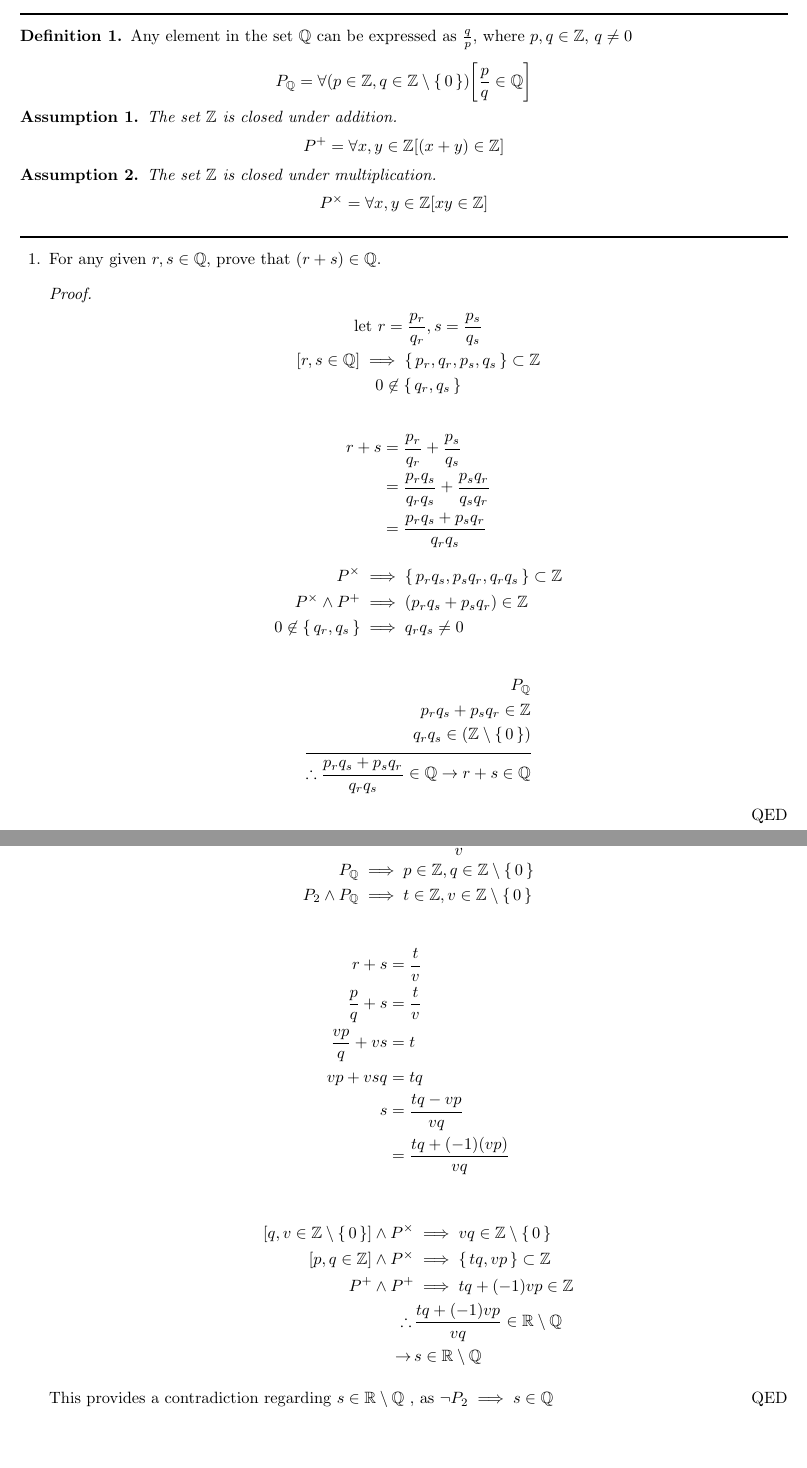
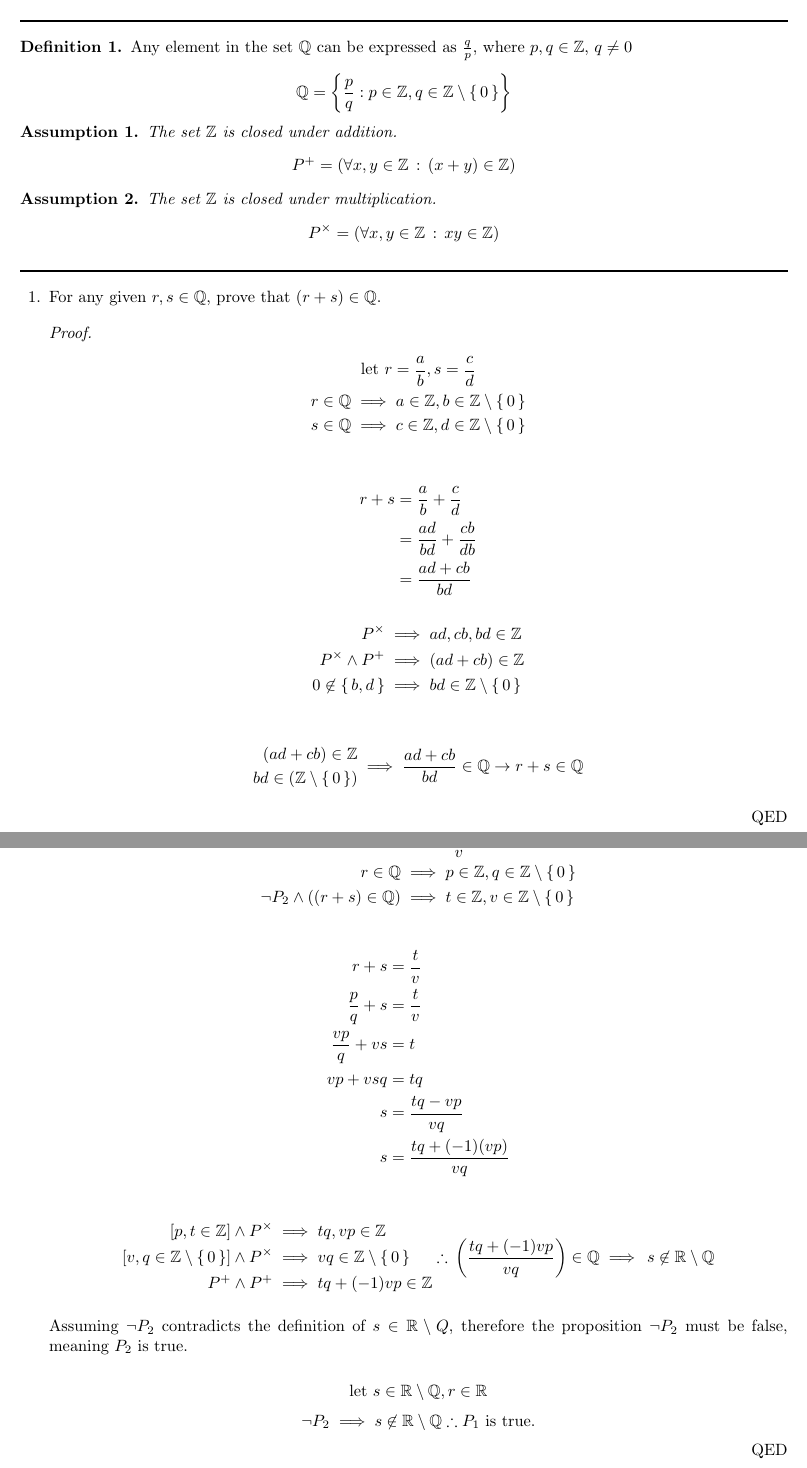
Before and after one commit to bishan-batel/mat258s25-proof1, a LaTeX problem sheet (main.tex, which reads proof1.tex, proof2.tex): two parts of pages 1 and 2 of 2, joined at a grey line, cut so that both start at the same text, the shorter picture padded with empty space. Compiled offline with pdfLaTeX.

Commit message:
Fixed slight mistakes

```diff
--- a/main.tex
+++ b/main.tex
@@ -34,18 +34,18 @@
 	Any element in the set $\Q$ can be expressed as $\frac{q}{p}$,
 	where $p,q \in \Z$, $q \neq 0$
 
-	$$P_{\Q} = \forall \pa{p \in \Z, q \in {\Z \setminus \set{0} }} \ba{ \frac{p}{q} \in \Q }$$
+	$$ \Q = \left\{ \frac{p}{q} : p \in \Z, q \in \Z \setminus \set{0} \right\} $$
 \end{definition}
 
 
 \begin{assumption}
 	The set $\Z$ is closed under addition.
-	$$P^{+}=\forall x, y \in \Z \ba { (x+y) \in \Z }$$
+	$$P^{+}= \pa { \forall x, y \in \Z \,:\, { (x+y) \in \Z }}$$
 \end{assumption}
 
 \begin{assumption}
 	The set $\Z$ is closed under multiplication.
-	$$P^{\times} = \forall x, y \in \Z \ba { xy \in \Z }$$
+	$$P^{\times} = \pa{\forall x, y \in \Z \,:\, { xy \in \Z }}$$
 \end{assumption}
 
 \noindent\rule{\textwidth}{1pt}
--- a/proof1.tex
+++ b/proof1.tex
@@ -2,30 +2,28 @@
 
 \begin{proof}
 	\begin{gather*}
-		\llet r = \frac{p_r}{q_r}, s = \frac{p_s}{q_s} \\
-		\ba{r, s \in \Q} \implies \set{p_r, q_r, p_s, q_s} \subset \Z\\
-		0 \not\in \set{q_r, q_s}
+		\llet r = \frac{a}{b}, s = \frac{c}{d} \\
+		r \in \Q \implies a \in \Z, b \in \Z\setminus\set{0}\\
+		s \in \Q \implies c \in \Z, d \in \Z\setminus\set{0}
 	\end{gather*}
 
 	\begin{align*}
-		r+s & =  \frac{p_r}{q_r} + \frac{p_s}{q_s}                \\
-		    & = \frac{p_r q_s}{q_r q_s} + \frac{p_s q_r}{q_s q_r} \\
-		    & = \frac{p_r q_s + p_s q_r}{q_r q_s}
+		r+s & =  \frac{a}{b} + \frac{c}{d}        \\
+		    & = \frac{a d}{b d} + \frac{c b}{d b} \\
+		    & = \frac{a d + c b}{b d}
 	\end{align*}
 	\begin{align*}
-		P^{\times}               & \implies  \set{p_r q_s, p_s q_r, q_r q_s} \subset \Z \\
-		P^{\times} \wedge P^+    & \implies \pa{ p_r q_s + p_s q_r } \in \Z             \\
-		0 \not\in \set{q_r, q_s} & \implies		q_r q_s \neq 0
+		P^{\times}            & \implies  {a d, c b, b d} \in \Z     \\
+		P^{\times} \wedge P^+ & \implies \pa{ a d + c b } \in \Z     \\
+		0 \not\in \set{b, d}  & \implies		b d \in \Z\setminus\set{0}
 	\end{align*}
 
 	\begin{equation*}
 		\begin{split}
-			P_{\Q}                                                                        & \\
-			p_r q_s  +    p_s q_r  \in \Z                                                 & \\
-			q_r q_s  \in \pa{\Z \setminus \set{0} }                                       & \\[1ex]
-			\hline                                                                          \\[-3ex]
-			\therefore  \frac{p_r q_s + p_s q_r}{q_r q_s} \in \Q  \rightarrow	 r+s \in \Q &
+			\pa{a d  +    c b} \in \Z           & \\
+			b d  \in \pa{\Z \setminus \set{0} } &
 		\end{split}
+		\implies  \frac{a d + c b}{b d} \in \Q  \rightarrow	 r+s \in \Q
 	\end{equation*}
 
 \end{proof}
--- a/proof2.tex
+++ b/proof2.tex
@@ -7,8 +7,8 @@
 		\llet r  = \frac{p}{q} \\
 		\llet r+s = \frac{t}{v} \\
 		\begin{split}
-			P_{\Q}            & \implies p \in \Z, q \in \Z\setminus\set{0}  \\
-			P_2 \wedge P_{\Q} & \implies  t \in \Z, v \in \Z\setminus\set{0}
+			r \in \Q                               & \implies p \in \Z, q \in \Z\setminus\set{0}  \\
+			\neg P_2 \wedge \pa{ \pa{r+s} \in \Q } & \implies  t \in \Z, v \in \Z\setminus\set{0}
 		\end{split}
 	\end{gather*}
 
@@ -18,16 +18,21 @@
 		\frac{vp}{q} + vs & = t                         \\
 		vp + vsq          & = tq                        \\
 		s                 & = \frac{tq-vp}{vq}          \\
-		                  & = \frac{tq + (-1)(vp) }{vq}
+		s                 & = \frac{tq + (-1)(vp) }{vq}
 	\end{align*}
 
-	\begin{align*}
-		\ba{q,v \in \Z \setminus \set{0} } \wedge P^{\times} & \implies vq \in \Z \setminus \set{0}   \\
-		\ba{p,q\in \Z} \wedge P^{\times}                     & \implies \set{tq, vp} \subset \Z       \\
-		P^{+} \wedge P^{+}                                   & \implies tq+(-1)vp \in \Z              \\
-		\therefore\,                                         & \frac{tq+(-1)vp}{vq} \in \R\setminus\Q
-		\\ \rightarrow\,& s \in \R\setminus\Q
-	\end{align*}
+	\begin{equation*}
+		\begin{split}
+			\ba{p,t\in \Z} \wedge P^{\times}                     & \implies {tq, vp} \in \Z             \\
+			\ba{v,q \in \Z \setminus \set{0} } \wedge P^{\times} & \implies vq \in \Z \setminus \set{0} \\
+			P^{+} \wedge P^{+}                                   & \implies tq+(-1)vp \in \Z            \\
+		\end{split}
+		\therefore\,                                          \pa{\frac{tq+(-1)vp}{vq}} \in \Q
+		\implies\,                                        s \not\in \R\setminus\Q
+	\end{equation*}
 
-	This provides a contradiction regarding $s\in\R\setminus\Q$ , as $\neg P_2 \implies s \in \Q$
+	Assuming $\neg P_2$ contradicts the definition of $s \in \R\setminus Q$, therefore the proposition $\neg P_2$ must be false, meaning $P_2$ is true.
+
+	$$ \llet s \in \R\setminus\Q, r\in \R$$
+	$$ \neg P_2 \implies s \not\in \R\setminus\Q \therefore P_1 \text{ is true.}$$
 \end{proof}
```
Also changed, not shown: main.pdf, proof2.tex (2 more changed lines), 4 other files.
